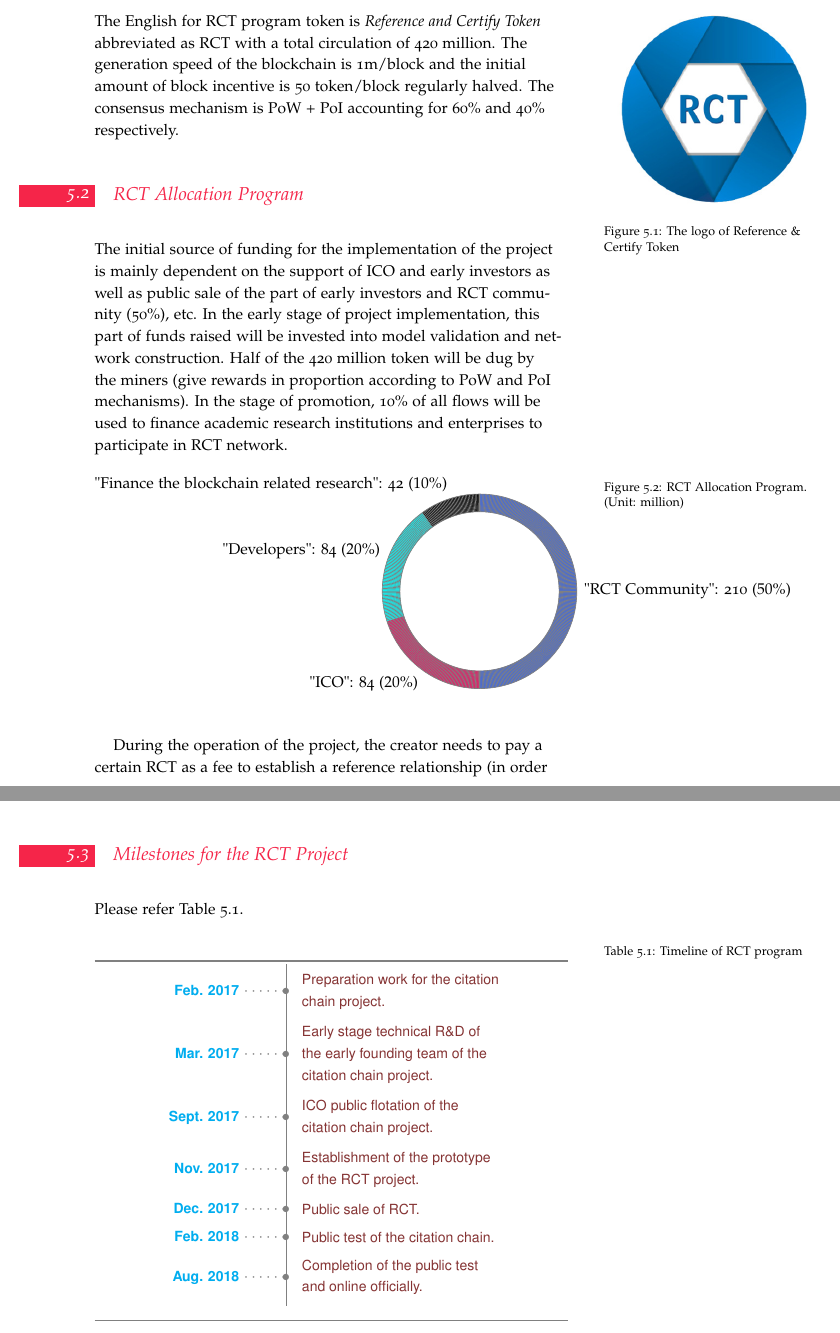
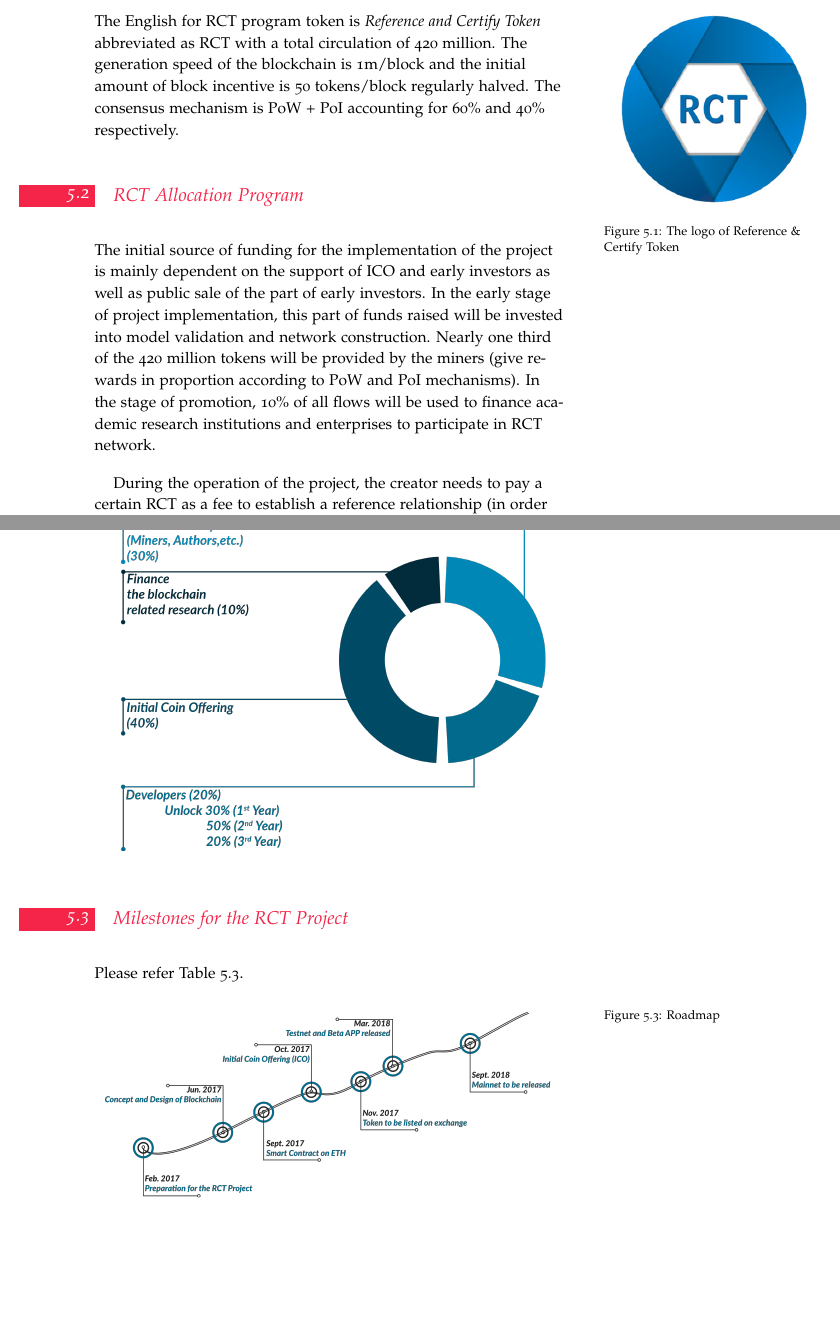
Before and after one commit to hhicks13/LaTex-Template-and-Test, a LaTeX thesis (myWhitePaper/t.tex): two parts of pages 14 and 15 of 18, joined at a grey line, cut so that both start at the same text, the shorter picture padded with empty space. Compiled offline with pdfLaTeX.

Commit message:
modify  allocation

```diff
--- a/myWhitePaper/t.tex
+++ b/myWhitePaper/t.tex
@@ -225,7 +225,7 @@
 
 
 \title{Reference \& Certify Token}
-\author{foundation@rctoken.com \\ verson 0.3.2}
+\author{foundation@rctoken.com \\ verson 0.3.3}
 
 
 
@@ -691,7 +691,7 @@ Compared to other digital currencies, the changes of the generation time of new
 \section{Circulation of RCT}
 
 
-The English for RCT program token is \emph{Reference and Certify Token} abbreviated as RCT with a total circulation of 420 million. The generation speed of the blockchain is 1m/block and the initial amount of block incentive is 50 token/block regularly halved. The consensus mechanism is PoW + PoI accounting for 60\% and 40\% respectively.
+The English for RCT program token is \emph{Reference and Certify Token} abbreviated as RCT with a total circulation of 420 million. The generation speed of the blockchain is 1m/block and the initial amount of block incentive is 50 tokens/block regularly halved. The consensus mechanism is PoW + PoI accounting for 60\% and 40\% respectively.
 
 
 
@@ -707,7 +707,7 @@ The English for RCT program token is \emph{Reference and Certify Token} abbrevia
 
 \section{RCT Allocation Program}
 
-The initial source of funding for the implementation of the project is mainly dependent on the support of ICO and early investors as well as public sale of the part of early investors and RCT community (50\%), etc. In the early stage of project implementation, this part of funds raised will be invested into model validation and network construction. Half of the 420 million token will be dug by the miners (give rewards in proportion according to PoW and PoI mechanisms). In the stage of promotion, 10\% of all flows will be used to finance academic research institutions and enterprises to participate in RCT network.
+The initial source of funding for the implementation of the project is mainly dependent on the support of ICO and early investors as well as public sale of the part of early investors.        In the early stage of project implementation, this part of funds raised will be invested into model validation and network construction. Nearly one third of the 420 million tokens will be provided by the miners (give rewards in proportion according to PoW and PoI mechanisms). In the stage of promotion, 10\% of all flows will be used to finance academic research institutions and enterprises to participate in RCT network.
 
 
 
@@ -717,16 +717,19 @@ The initial source of funding for the implementation of the project is mainly de
 
 
 
-\begin{figure}
-% Usage: \wheelchart{<value1>/<colour1>/<label1>, ...}
-\wheelchart{210/RoyalBlue/"RCT Community",  84/WildStrawberry/"ICO", 84/Cyan/"Developers", 42/Black/"Finance the blockchain related research"}
-\caption{RCT Allocation Program. (Unit: million)}
-\end{figure}
+% \begin{figure}
+% % Usage: \wheelchart{<value1>/<colour1>/<label1>, ...}
+% \wheelchart{210/RoyalBlue/"RCT Community",  84/WildStrawberry/"ICO", 84/Cyan/"Developers", 42/Black/"Finance the blockchain related research"}
+% \caption{RCT Allocation Program. (Unit: million)}
+% \end{figure}
 
 
 
 
-
+\begin{figure}
+  \includegraphics[width=\textwidth]{fig/allocation.png}
+  \caption{Allocation}
+\end{figure}
 
 
 
@@ -767,26 +770,36 @@ Please refer Table \ref{timeMileS}.
 
 
 
+\begin{figure}
+\label{timeMileS}
+  \includegraphics[width=\textwidth]{fig/roadMap.png}
+  \caption{Roadmap}
+\end{figure}
 
 
-\begin{table}
-\label{timeMileS}
-\caption{Timeline of RCT program}
-\centering
-% \begin{minipage}[t]{.7\linewidth}
-\color{gray}
-\rule{\linewidth}{1pt}
-\ytl{Feb. 2017}{Preparation work for the citation chain project}
-\ytl{Mar. 2017}{Early stage technical R\&D of the early founding team of the citation chain project}
-\ytl{Sept. 2017}{ICO public flotation of the citation chain project}
-\ytl{Nov. 2017}{Establishment of the prototype of the RCT project}
-\ytl{Dec. 2017}{Public sale of RCT}
-\ytl{Feb. 2018}{Public test of the citation chain}
-\ytl{Aug. 2018}{Completion of the public test and online officially}
-\bigskip
-\rule{\linewidth}{1pt}%
-% \end{minipage}%
-\end{table}
+
+
+
+
+
+% \begin{table}
+% \label{timeMileS}
+% \caption{Timeline of RCT program}
+% \centering
+% % \begin{minipage}[t]{.7\linewidth}
+% \color{gray}
+% \rule{\linewidth}{1pt}
+% \ytl{Feb. 2017}{Preparation work for the citation chain project}
+% \ytl{Mar. 2017}{Early stage technical R\&D of the early founding team of the citation chain project}
+% \ytl{Sept. 2017}{ICO public flotation of the citation chain project}
+% \ytl{Nov. 2017}{Establishment of the prototype of the RCT project}
+% \ytl{Dec. 2017}{Public sale of RCT}
+% \ytl{Feb. 2018}{Public test of the citation chain}
+% \ytl{Aug. 2018}{Completion of the public test and online officially}
+% \bigskip
+% \rule{\linewidth}{1pt}%
+% % \end{minipage}%
+% \end{table}
 
 
 
```
Also changed, not shown: myWhitePaper/RCT_whitepaper.pdf, myWhitePaper/fig/allocation.png (added), myWhitePaper/fig/roadMap.png (added), 5 other files.
